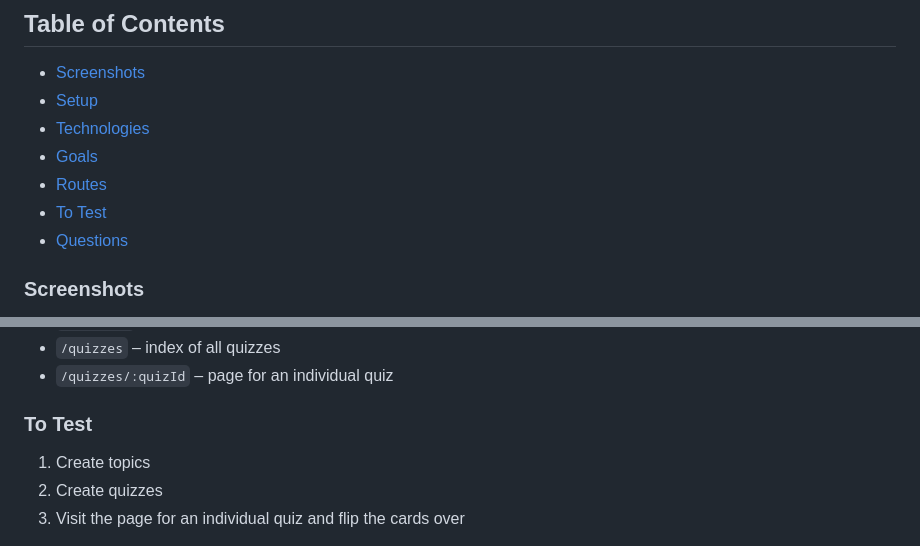
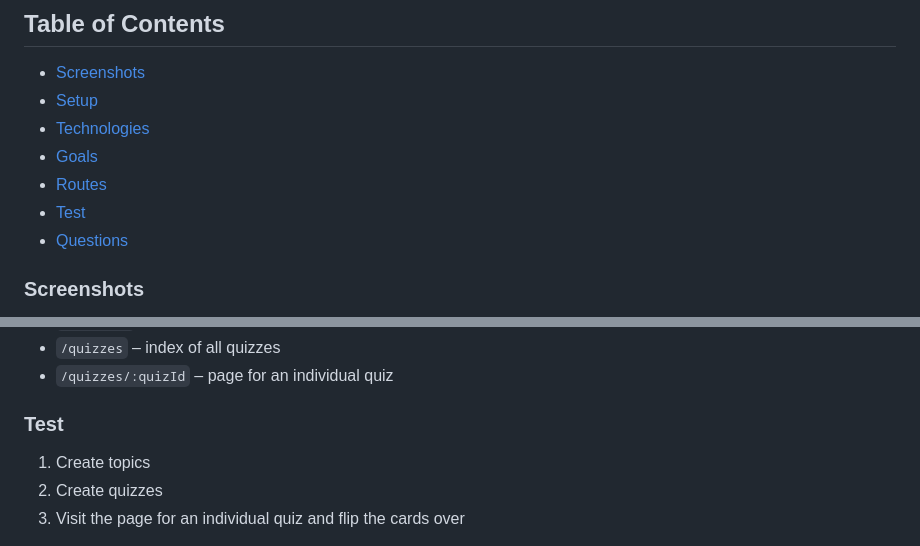
Before and after one commit to carlos-req/flashcards, a Markdown page: README.md, 2 parts joined by grey strips. GitHub-like rendering.

```diff
--- a/README.md
+++ b/README.md
@@ -9,7 +9,7 @@ Project developed as a challenge during the Front End Career Path Curriculum
 - [Technologies](#technologies)
 - [Goals](#goals)
 - [Routes](#routes)
-- [To Test](#totest)
+- [Test](#test)
 - [Questions](#questions)
 
 ### Screenshots
@@ -85,7 +85,7 @@ Test the React-Redux and Redux Tool Kit material learned.
 - `/quizzes` – index of all quizzes
 - `/quizzes/:quizId` – page for an individual quiz
 
-### To Test
+### Test
 
 1. Create topics
 2. Create quizzes
```
